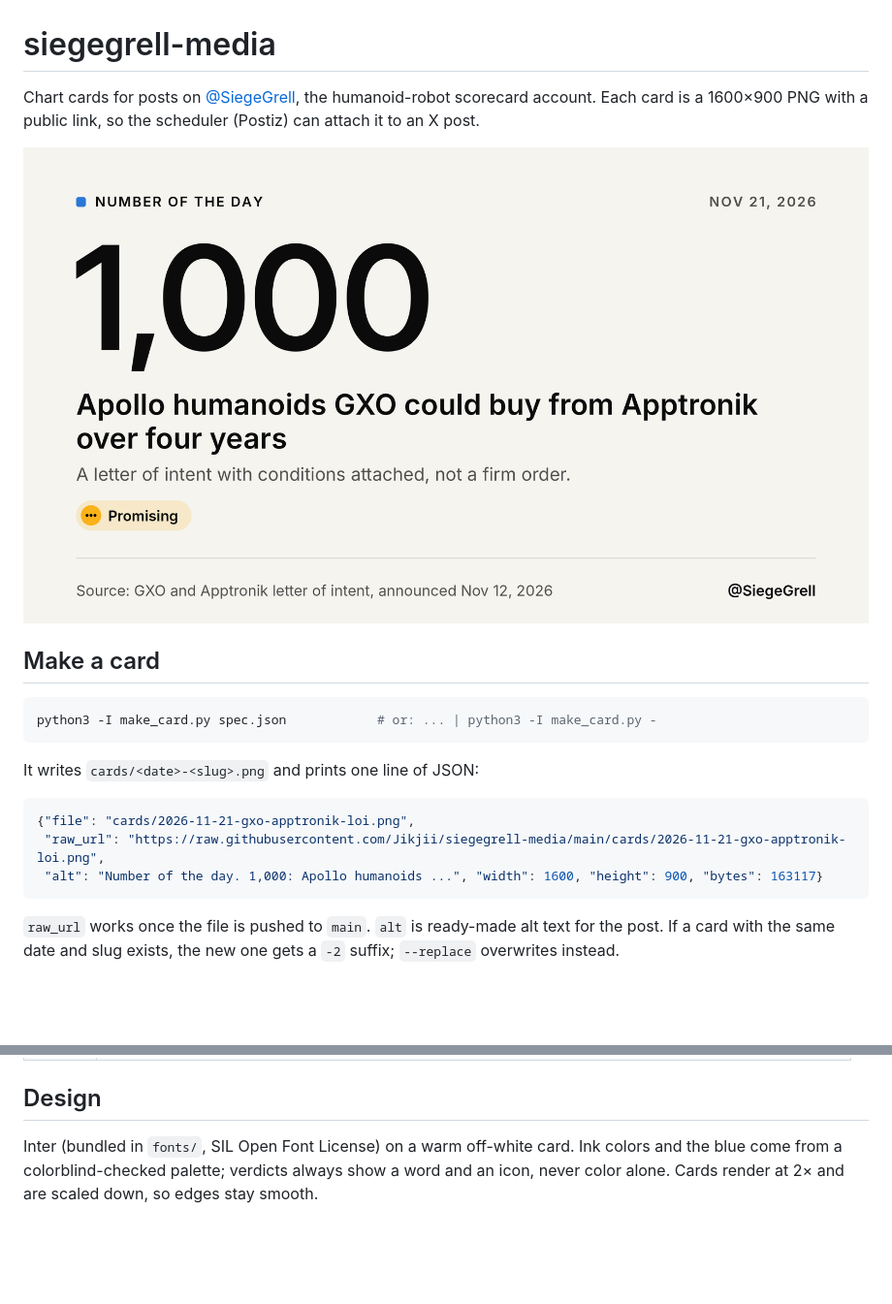
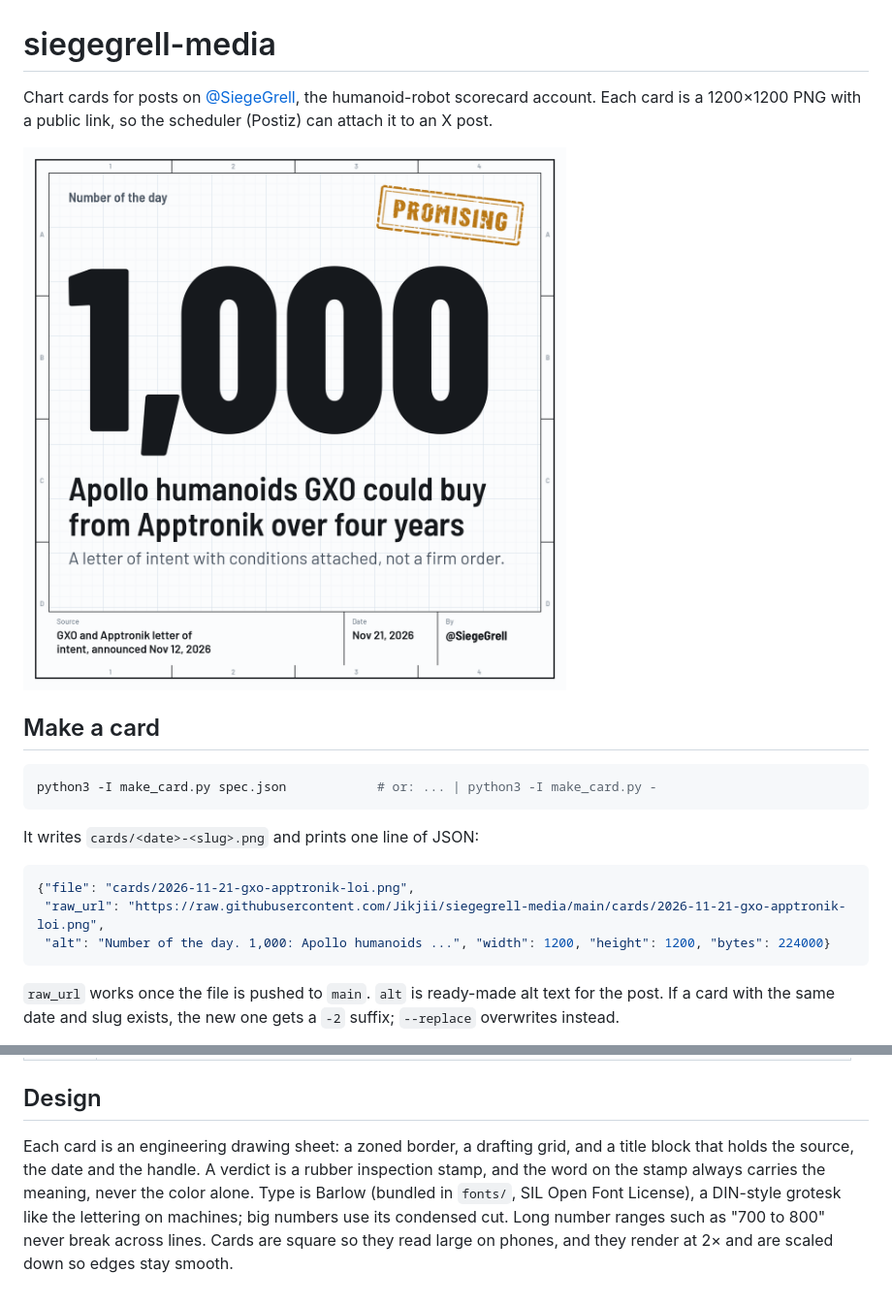
Before and after one commit to Jikjii/siegegrell-media, a Markdown page: README.md, 2 parts joined by grey strips. Shown at 97% size. GitHub-like rendering; pictures changed too: examples/number-card.png; blank space fills up the shorter version.

````diff
--- a/README.md
+++ b/README.md
@@ -1,6 +1,6 @@
 # siegegrell-media
 
-Chart cards for posts on [@SiegeGrell](https://x.com/SiegeGrell), the humanoid-robot scorecard account. Each card is a 1600×900 PNG with a public link, so the scheduler (Postiz) can attach it to an X post.
+Chart cards for posts on [@SiegeGrell](https://x.com/SiegeGrell), the humanoid-robot scorecard account. Each card is a 1200×1200 PNG with a public link, so the scheduler (Postiz) can attach it to an X post.
 
 ![Example number card](examples/number-card.png)
 
@@ -15,7 +15,7 @@ It writes `cards/<date>-<slug>.png` and prints one line of JSON:
 ```json
 {"file": "cards/2026-11-21-gxo-apptronik-loi.png",
  "raw_url": "https://raw.githubusercontent.com/Jikjii/siegegrell-media/main/cards/2026-11-21-gxo-apptronik-loi.png",
- "alt": "Number of the day. 1,000: Apollo humanoids ...", "width": 1600, "height": 900, "bytes": 163117}
+ "alt": "Number of the day. 1,000: Apollo humanoids ...", "width": 1200, "height": 1200, "bytes": 224000}
 ```
 
 `raw_url` works once the file is pushed to `main`. `alt` is ready-made alt text for the post. If a card with the same date and slug exists, the new one gets a `-2` suffix; `--replace` overwrites instead.
@@ -62,4 +62,4 @@ Fields every card needs:
 
 ## Design
 
-Inter (bundled in `fonts/`, SIL Open Font License) on a warm off-white card. Ink colors and the blue come from a colorblind-checked palette; verdicts always show a word and an icon, never color alone. Cards render at 2× and are scaled down, so edges stay smooth.
+Each card is an engineering drawing sheet: a zoned border, a drafting grid, and a title block that holds the source, the date and the handle. A verdict is a rubber inspection stamp, and the word on the stamp always carries the meaning, never the color alone. Type is Barlow (bundled in `fonts/`, SIL Open Font License), a DIN-style grotesk like the lettering on machines; big numbers use its condensed cut. Long number ranges such as "700 to 800" never break across lines. Cards are square so they read large on phones, and they render at 2× and are scaled down so edges stay smooth.
````
Also changed, not shown: 14 other files.
